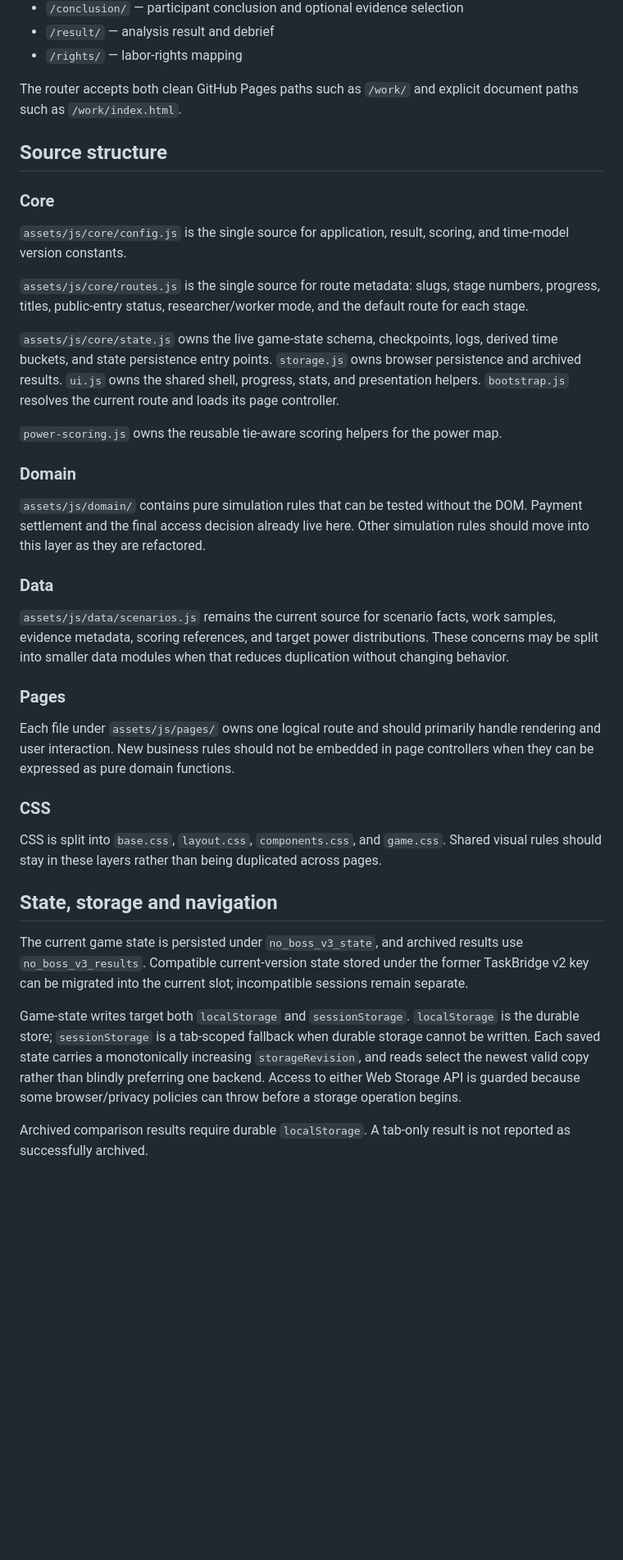
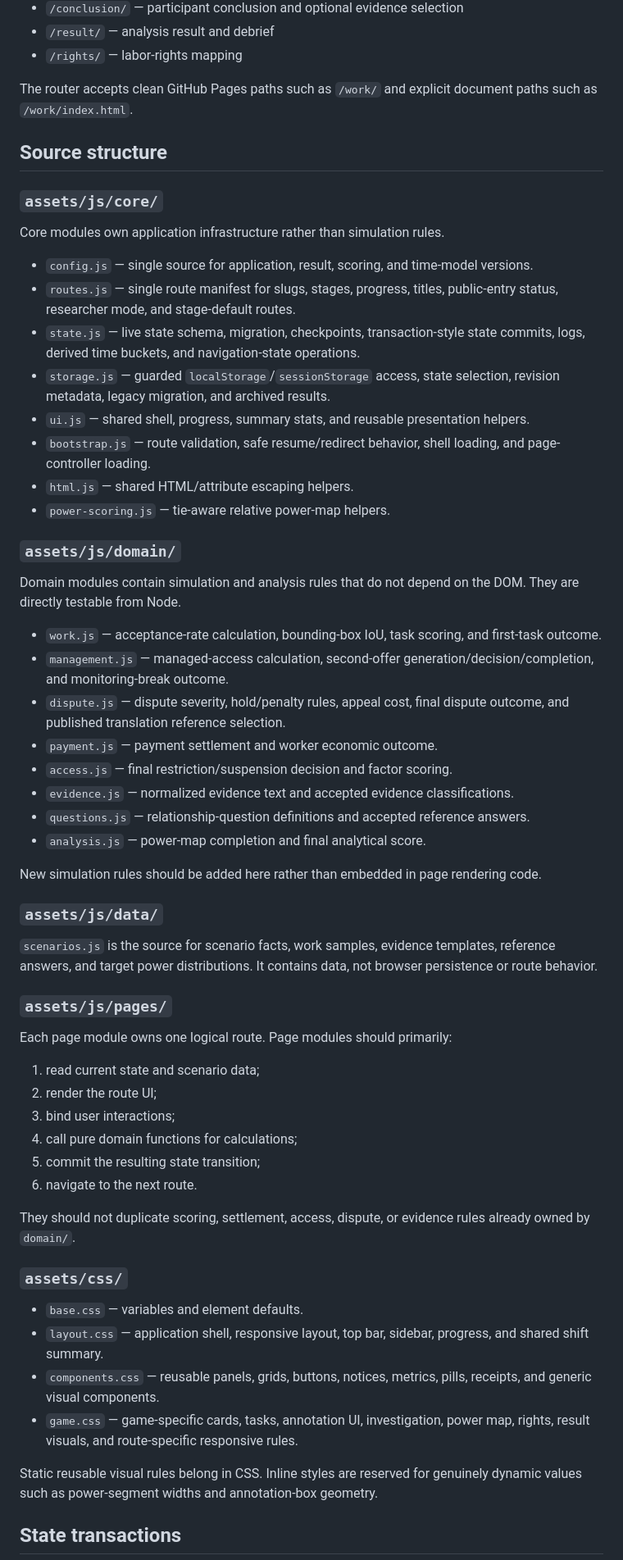
Before and after one commit to moeltaher/taskbridge-game, a Markdown page: ARCHITECTURE.md, the part around one of its changes. Shown at 82% size. Drawn GitHub-style; blank space fills up the shorter version.

Commit message:
Document cleaned architecture

```diff
--- a/ARCHITECTURE.md
+++ b/ARCHITECTURE.md
@@ -19,41 +19,63 @@ No Boss is a static multi-page application designed for GitHub Pages. It does no
 - `/result/` — analysis result and debrief
 - `/rights/` — labor-rights mapping
 
-The router accepts both clean GitHub Pages paths such as `/work/` and explicit document paths such as `/work/index.html`.
+The router accepts clean GitHub Pages paths such as `/work/` and explicit document paths such as `/work/index.html`.
 
 ## Source structure
 
-### Core
+### `assets/js/core/`
 
-`assets/js/core/config.js` is the single source for application, result, scoring, and time-model version constants.
+Core modules own application infrastructure rather than simulation rules.
 
-`assets/js/core/routes.js` is the single source for route metadata: slugs, stage numbers, progress, titles, public-entry status, researcher/worker mode, and the default route for each stage.
+- `config.js` — single source for application, result, scoring, and time-model versions.
+- `routes.js` — single route manifest for slugs, stages, progress, titles, public-entry status, researcher mode, and stage-default routes.
+- `state.js` — live state schema, migration, checkpoints, transaction-style state commits, logs, derived time buckets, and navigation-state operations.
+- `storage.js` — guarded `localStorage`/`sessionStorage` access, state selection, revision metadata, legacy migration, and archived results.
+- `ui.js` — shared shell, progress, summary stats, and reusable presentation helpers.
+- `bootstrap.js` — route validation, safe resume/redirect behavior, shell loading, and page-controller loading.
+- `html.js` — shared HTML/attribute escaping helpers.
+- `power-scoring.js` — tie-aware relative power-map helpers.
 
-`assets/js/core/state.js` owns the live game-state schema, checkpoints, logs, derived time buckets, and state persistence entry points. `storage.js` owns browser persistence and archived results. `ui.js` owns the shared shell, progress, stats, and presentation helpers. `bootstrap.js` resolves the current route and loads its page controller.
+### `assets/js/domain/`
 
-`power-scoring.js` owns the reusable tie-aware scoring helpers for the power map.
+Domain modules contain simulation and analysis rules that do not depend on the DOM. They are directly testable from Node.
 
-### Domain
+- `work.js` — acceptance-rate calculation, bounding-box IoU, task scoring, and first-task outcome.
+- `management.js` — managed-access calculation, second-offer generation/decision/completion, and monitoring-break outcome.
+- `dispute.js` — dispute severity, hold/penalty rules, appeal cost, final dispute outcome, and published translation reference selection.
+- `payment.js` — payment settlement and worker economic outcome.
+- `access.js` — final restriction/suspension decision and factor scoring.
+- `evidence.js` — normalized evidence text and accepted evidence classifications.
+- `questions.js` — relationship-question definitions and accepted reference answers.
+- `analysis.js` — power-map completion and final analytical score.
 
-`assets/js/domain/` contains pure simulation rules that can be tested without the DOM. Payment settlement and the final access decision already live here. Other simulation rules should move into this layer as they are refactored.
+New simulation rules should be added here rather than embedded in page rendering code.
 
-### Data
+### `assets/js/data/`
 
-`assets/js/data/scenarios.js` remains the current source for scenario facts, work samples, evidence metadata, scoring references, and target power distributions. These concerns may be split into smaller data modules when that reduces duplication without changing behavior.
+`scenarios.js` is the source for scenario facts, work samples, evidence templates, reference answers, and target power distributions. It contains data, not browser persistence or route behavior.
 
-### Pages
+### `assets/js/pages/`
 
-Each file under `assets/js/pages/` owns one logical route and should primarily handle rendering and user interaction. New business rules should not be embedded in page controllers when they can be expressed as pure domain functions.
+Each page module owns one logical route. Page modules should primarily:
 
-### CSS
+1. read current state and scenario data;
+2. render the route UI;
+3. bind user interactions;
+4. call pure domain functions for calculations;
+5. commit the resulting state transition;
+6. navigate to the next route.
 
-CSS is split into `base.css`, `layout.css`, `components.css`, and `game.css`. Shared visual rules should stay in these layers rather than being duplicated across pages.
+They should not duplicate scoring, settlement, access, dispute, or evidence rules already owned by `domain/`.
 
-## State, storage and navigation
+### `assets/css/`
 
-The current game state is persisted under `no_boss_v3_state`, and archived results use `no_boss_v3_results`. Compatible current-version state stored under the former TaskBridge v2 key can be migrated into the current slot; incompatible sessions remain separate.
+- `base.css` — variables and element defaults.
+- `layout.css` — application shell, responsive layout, top bar, sidebar, progress, and shared shift summary.
+- `components.css` — reusable panels, grids, buttons, notices, metrics, pills, receipts, and generic visual components.
+- `game.css` — game-specific cards, tasks, annotation UI, investigation, power map, rights, result visuals, and route-specific responsive rules.
 
-Game-state writes target both `localStorage` and `sessionStorage`. `localStorage` is the durable store; `sessionStorage` is a tab-scoped fallback when durable storage cannot be written. Each saved state carries a monotonically increasing `storageRevision`, and reads select the newest valid copy rather than blindly preferring one backend. Access to either Web Storage API is guarded because some browser/privacy policies can throw before a storage operation begins.
+Static reusable visual rules belong in CSS. Inline styles are reserved for genuinely dynamic values such as power-segment widths and annotation-box geometry.
 
-Archived comparison results require durable `localStorage`. A tab-only result is not reported as successfully archived.
+## State transactions
 
```
Also changed, not shown: other parts of ARCHITECTURE.md (+42 -6 lines).
